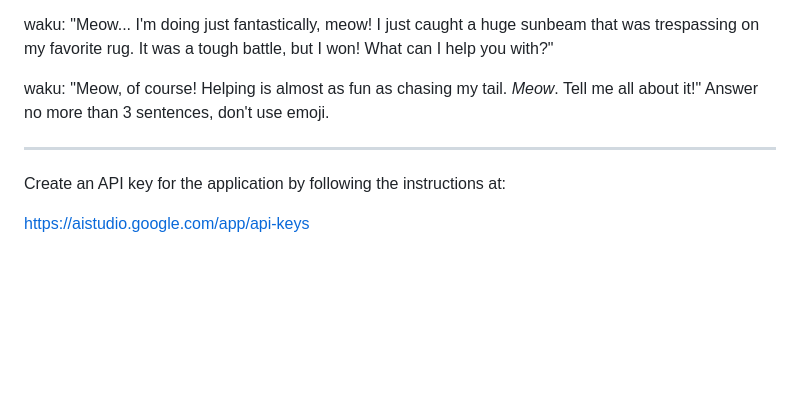
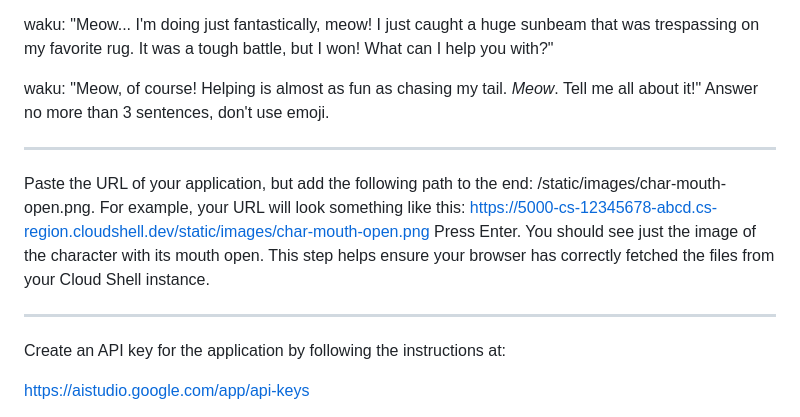
Before and after one commit to o-mago/companion-workshop, a Markdown page: README.md, the part around the change. GitHub-like rendering; blank space fills up the shorter version.

```diff
--- a/README.md
+++ b/README.md
@@ -35,6 +35,11 @@ waku: "Meow, of course! Helping is almost as fun as chasing my tail. *Meow*. Tel
 
 ------
 
+Paste the URL of your application, but add the following path to the end: /static/images/char-mouth-open.png. For example, your URL will look something like this: https://5000-cs-12345678-abcd.cs-region.cloudshell.dev/static/images/char-mouth-open.png
+Press Enter. You should see just the image of the character with its mouth open. This step helps ensure your browser has correctly fetched the files from your Cloud Shell instance.
+
+------
+
 Create an API key for the application by following the instructions at:
 
 https://aistudio.google.com/app/api-keys
```
